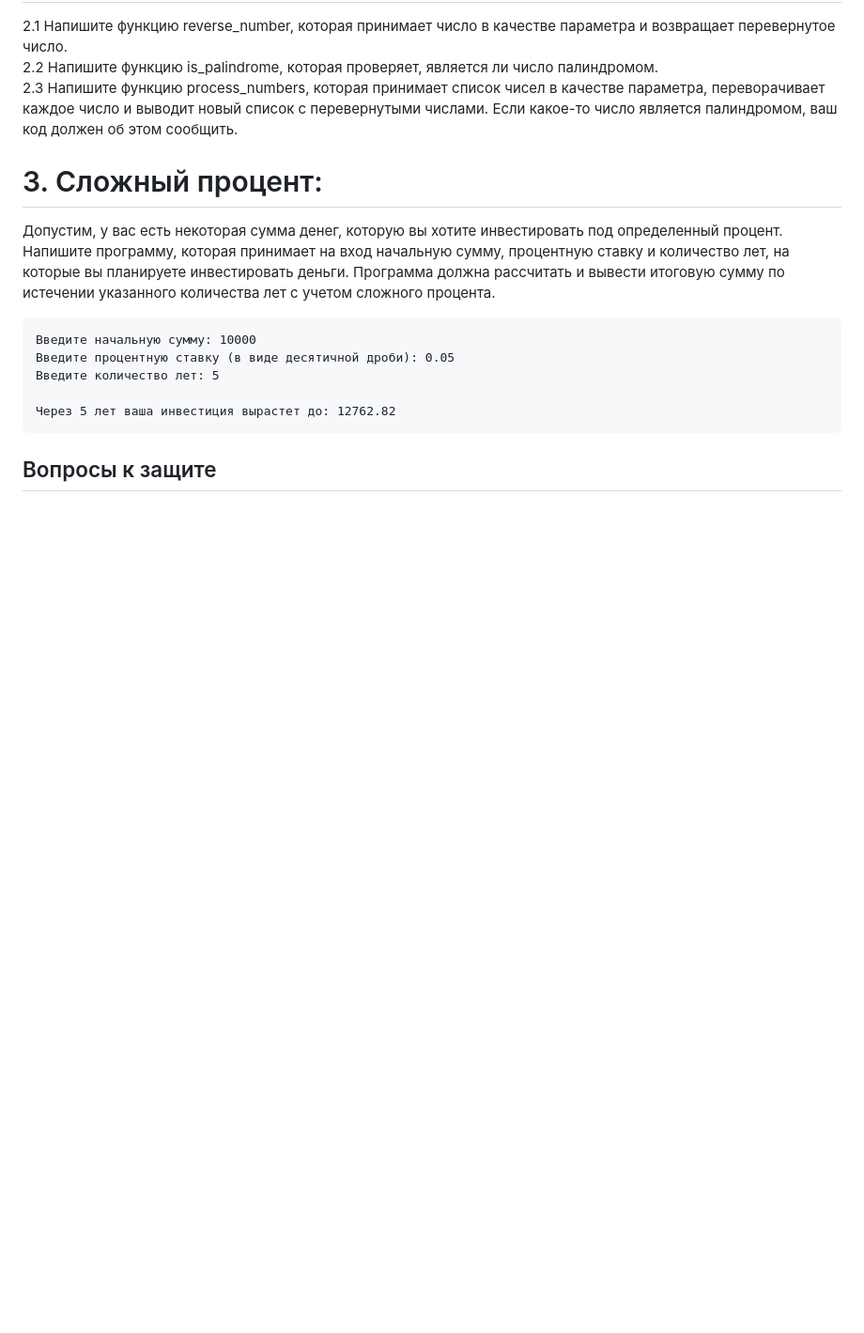
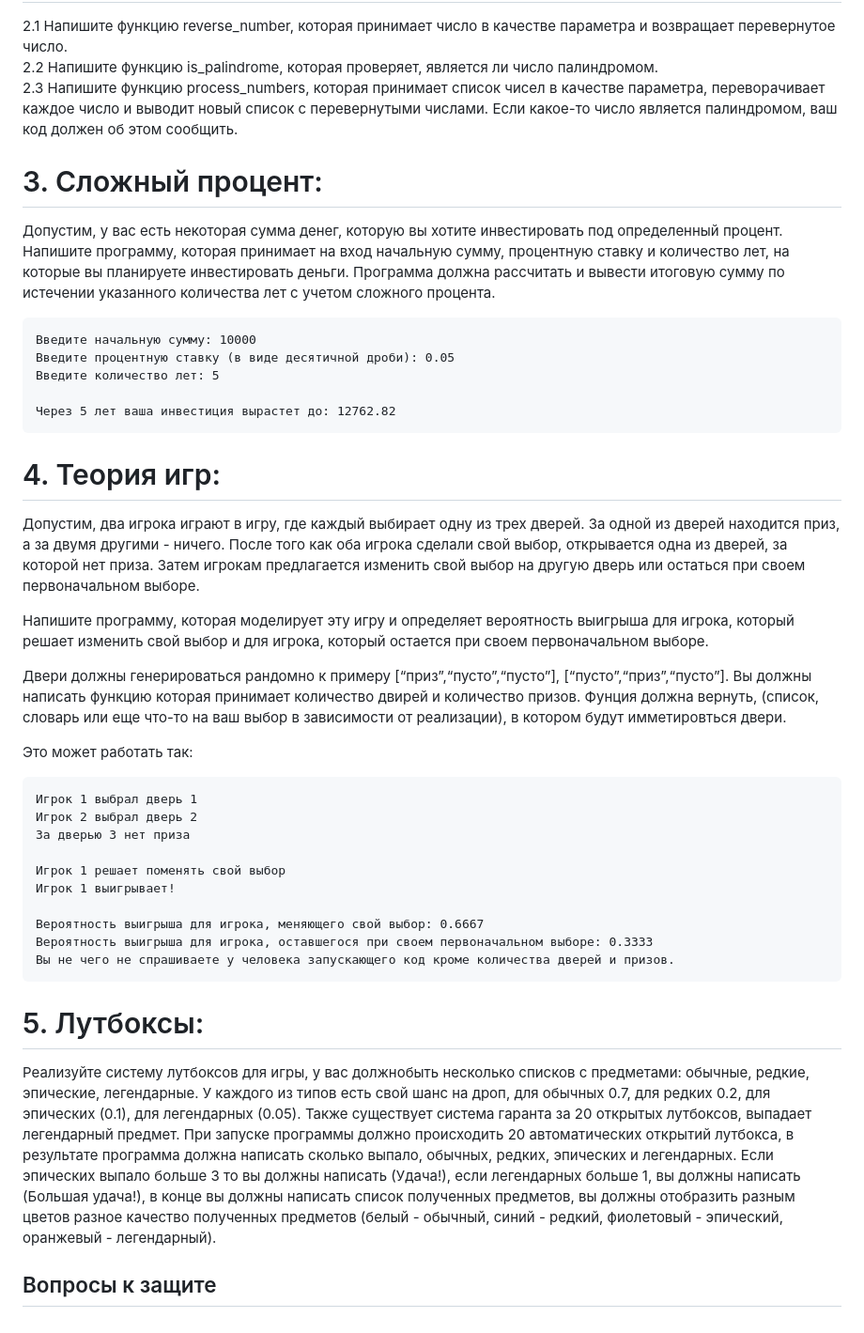
Before and after one commit to rabbitwhoi/Python, a Markdown page: LB8/readme.md, the part around the change. Shown at 94% size. GitHub-like rendering; blank space fills up the shorter version.

````diff
--- a/LB8/readme.md
+++ b/LB8/readme.md
@@ -36,5 +36,28 @@
 
 Через 5 лет ваша инвестиция вырастет до: 12762.82
 ```
+# 4. Теория игр:
 
+Допустим, два игрока играют в игру, где каждый выбирает одну из трех дверей. За одной из дверей находится приз, а за двумя другими - ничего. После того как оба игрока сделали свой выбор, открывается одна из дверей, за которой нет приза. Затем игрокам предлагается изменить свой выбор на другую дверь или остаться при своем первоначальном выборе.
+
+Напишите программу, которая моделирует эту игру и определяет вероятность выигрыша для игрока, который решает изменить свой выбор и для игрока, который остается при своем первоначальном выборе.
+
+Двери должны генерироваться рандомно к примеру [“приз”,“пусто”,“пусто”], [“пусто”,“приз”,“пусто”]. Вы должны написать функцию которая принимает количество двирей и количество призов. Фунция должна вернуть, (список, словарь или еще что-то на ваш выбор в зависимости от реализации), в котором будут имметировться двери.
+
+Это может работать так:
+```
+Игрок 1 выбрал дверь 1
+Игрок 2 выбрал дверь 2
+За дверью 3 нет приза
+
+Игрок 1 решает поменять свой выбор
+Игрок 1 выигрывает!
+
+Вероятность выигрыша для игрока, меняющего свой выбор: 0.6667
+Вероятность выигрыша для игрока, оставшегося при своем первоначальном выборе: 0.3333
+Вы не чего не спрашиваете у человека запускающего код кроме количества дверей и призов.
+```
+# 5. Лутбоксы:
+
+Реализуйте систему лутбоксов для игры, у вас должнобыть несколько списков с предметами: обычные, редкие, эпические, легендарные. У каждого из типов есть свой шанс на дроп, для обычных 0.7, для редких 0.2, для эпических (0.1), для легендарных (0.05). Также существует система гаранта за 20 открытых лутбоксов, выпадает легендарный предмет. При запуске программы должно происходить 20 автоматических открытий лутбокса, в результате программа должна написать сколько выпало, обычных, редких, эпических и легендарных. Если эпических выпало больше 3 то вы должны написать (Удача!), если легендарных больше 1, вы должны написать (Большая удача!), в конце вы должны написать список полученных предметов, вы должны отобразить разным цветов разное качество полученных предметов (белый - обычный, синий - редкий, фиолетовый - эпический, оранжевый - легендарный).
 ## Вопросы к защите
````
